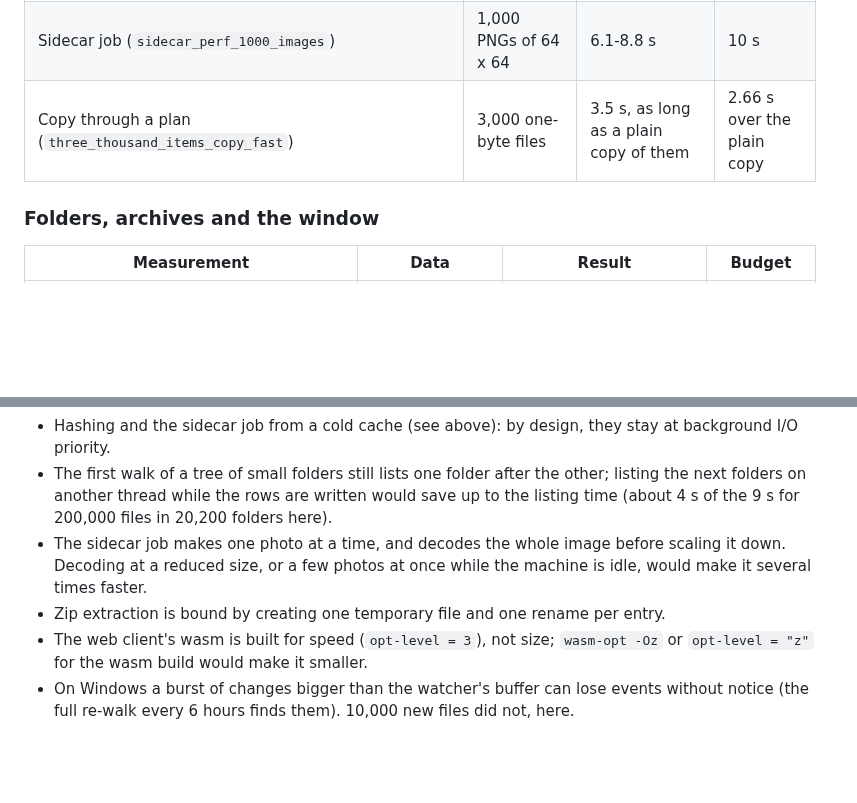
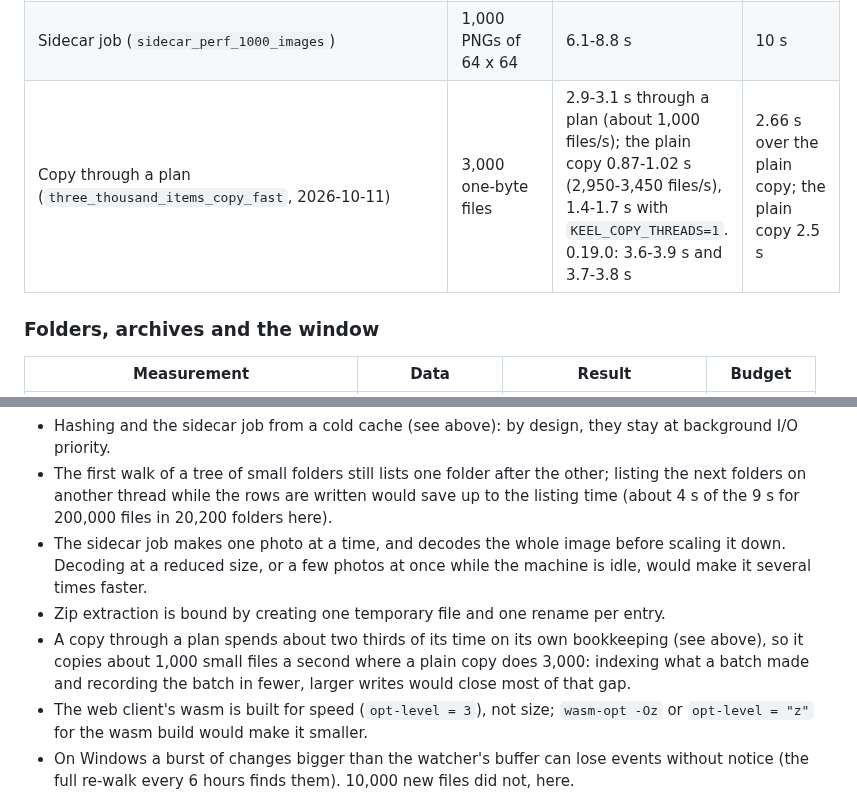
Before and after one commit to Runitupshawty/keel, a Markdown page: docs/performance.md, 2 parts joined by grey strips. Drawn GitHub-style; blank space fills up the shorter version.

```diff
--- a/docs/performance.md
+++ b/docs/performance.md
@@ -24,7 +24,7 @@ One desktop PC, release build, 2026-10-10 (0.15.0 plus the changes listed under
 | Protection recount (same test; `recount_100k`) | 200,000 records; 100,000 records in two sources | 0.27 s; 0.11 s (library stats 2.3 ms) | 5 s |
 | Sidecar job (`perf_sidecar_5k_jpegs`) | 5,000 JPEG photos of 1024 x 768 | 48-54 s warm (92-104 photos/s); reading them once cold took 15 s | 120 s |
 | Sidecar job (`sidecar_perf_1000_images`) | 1,000 PNGs of 64 x 64 | 6.1-8.8 s | 10 s |
-| Copy through a plan (`three_thousand_items_copy_fast`) | 3,000 one-byte files | 3.5 s, as long as a plain copy of them | 2.66 s over the plain copy |
+| Copy through a plan (`three_thousand_items_copy_fast`, 2026-10-11) | 3,000 one-byte files | 2.9-3.1 s through a plan (about 1,000 files/s); the plain copy 0.87-1.02 s (2,950-3,450 files/s), 1.4-1.7 s with `KEEL_COPY_THREADS=1`. 0.19.0: 3.6-3.9 s and 3.7-3.8 s | 2.66 s over the plain copy; the plain copy 2.5 s |
 
 ### Folders, archives and the window
 
@@ -87,5 +89,6 @@ cargo test --release -p keel-vfs --test zip_edit perf_ -- --ignored --nocapture
 - The first walk of a tree of small folders still lists one folder after the other; listing the next folders on another thread while the rows are written would save up to the listing time (about 4 s of the 9 s for 200,000 files in 20,200 folders here).
 - The sidecar job makes one photo at a time, and decodes the whole image before scaling it down. Decoding at a reduced size, or a few photos at once while the machine is idle, would make it several times faster.
 - Zip extraction is bound by creating one temporary file and one rename per entry.
+- A copy through a plan spends about two thirds of its time on its own bookkeeping (see above), so it copies about 1,000 small files a second where a plain copy does 3,000: indexing what a batch made and recording the batch in fewer, larger writes would close most of that gap.
 - The web client's wasm is built for speed (`opt-level = 3`), not size; `wasm-opt -Oz` or `opt-level = "z"` for the wasm build would make it smaller.
 - On Windows a burst of changes bigger than the watcher's buffer can lose events without notice (the full re-walk every 6 hours finds them). 10,000 new files did not, here.
```
Also changed, not shown: other parts of docs/performance.md (+2 -0 lines), CHANGELOG.md (+10 -0 lines), docs/parity.md (+2 -2 lines).
